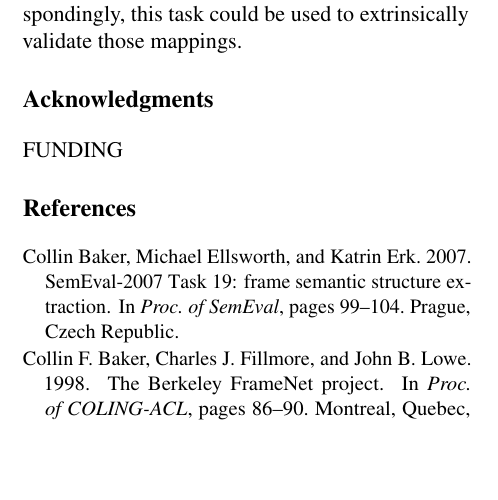
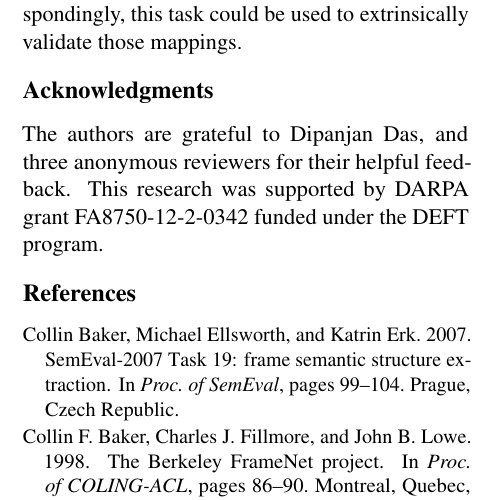
Before and after one commit to meghana-kshirsagar/acl2015, a LaTeX paper (argid_short.tex): part of one column of page 5 of 6, cut so that both start at the same text, the shorter picture padded with empty space. Compiled offline with pdfLaTeX.

Commit message:
adding DEFT, ddas ackknowledgements

```diff
--- a/argid_short.tex
+++ b/argid_short.tex
@@ -1297,7 +1297,11 @@ and correspondingly, this task could be used to extrinsically validate those map
 
 \finalversion{\section*{Acknowledgments}
 
-FUNDING}
+The authors are grateful to Dipanjan Das, and three anonymous reviewers for
+their helpful feedback.
+This research was supported by DARPA grant FA8750-12-2-0342 funded under the
+DEFT program.
+}
 
 \smaller
 
```
